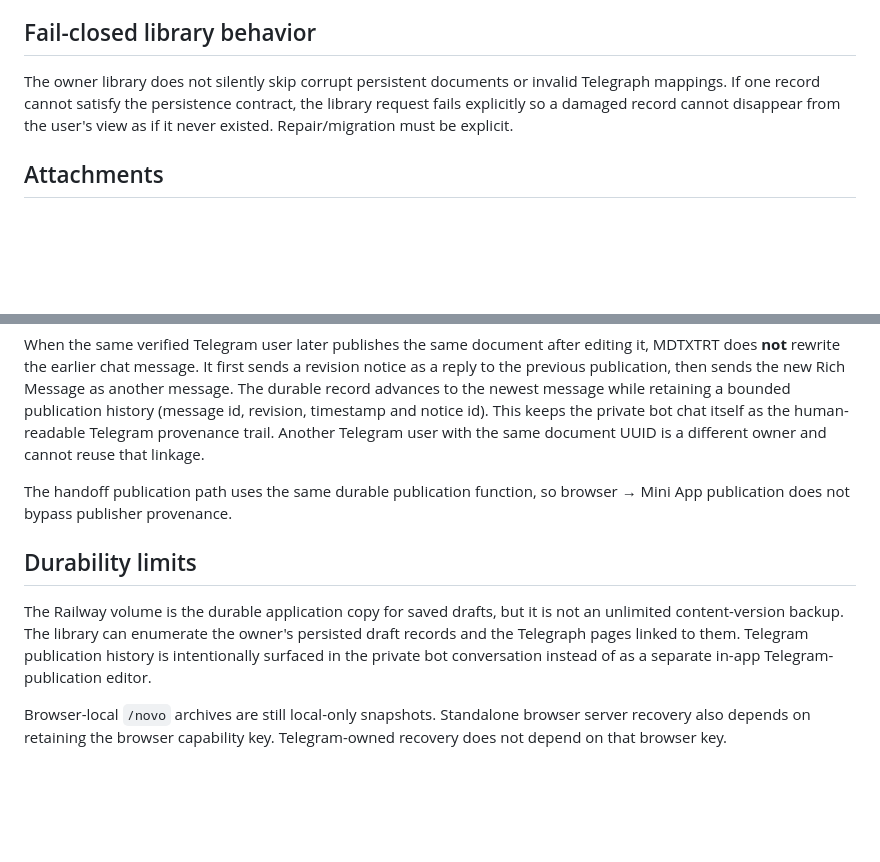
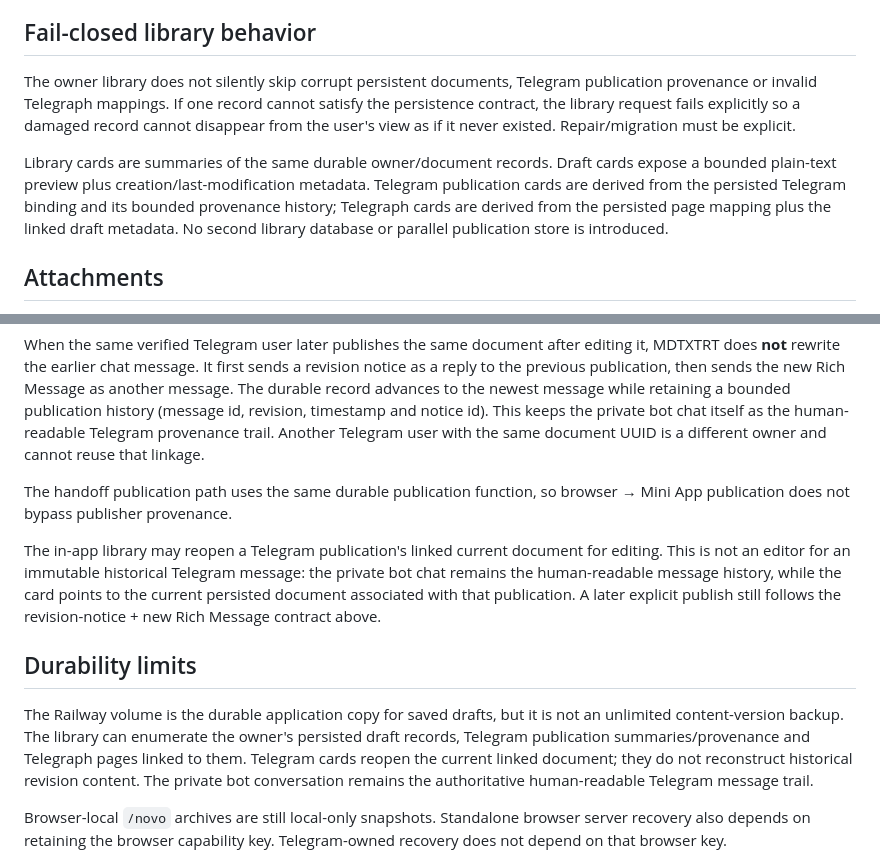
Before and after one commit to romastefale/MDTXTRT, a Markdown page: LOCAL_DRAFTS.md, 2 parts joined by grey strips. Drawn GitHub-style; blank space fills up the shorter version.

Commit message:
docs: define incremental publication library contract

```diff
--- a/LOCAL_DRAFTS.md
+++ b/LOCAL_DRAFTS.md
@@ -53,7 +53,9 @@ The transactional editor core is created before any draft is applied. Draft seri
 
 ## Fail-closed library behavior
 
-The owner library does not silently skip corrupt persistent documents or invalid Telegraph mappings. If one record cannot satisfy the persistence contract, the library request fails explicitly so a damaged record cannot disappear from the user's view as if it never existed. Repair/migration must be explicit.
+The owner library does not silently skip corrupt persistent documents, Telegram publication provenance or invalid Telegraph mappings. If one record cannot satisfy the persistence contract, the library request fails explicitly so a damaged record cannot disappear from the user's view as if it never existed. Repair/migration must be explicit.
+
+Library cards are summaries of the same durable owner/document records. Draft cards expose a bounded plain-text preview plus creation/last-modification metadata. Telegram publication cards are derived from the persisted Telegram binding and its bounded provenance history; Telegraph cards are derived from the persisted page mapping plus the linked draft metadata. No second library database or parallel publication store is introduced.
 
 ## Attachments
 
@@ -83,9 +85,11 @@ When the same verified Telegram user later publishes the same document after edi
 
 The handoff publication path uses the same durable publication function, so browser → Mini App publication does not bypass publisher provenance.
 
+The in-app library may reopen a Telegram publication's linked current document for editing. This is not an editor for an immutable historical Telegram message: the private bot chat remains the human-readable message history, while the card points to the current persisted document associated with that publication. A later explicit publish still follows the revision-notice + new Rich Message contract above.
+
 ## Durability limits
 
-The Railway volume is the durable application copy for saved drafts, but it is not an unlimited content-version backup. The library can enumerate the owner's persisted draft records and the Telegraph pages linked to them. Telegram publication history is intentionally surfaced in the private bot conversation instead of as a separate in-app Telegram-publication editor.
+The Railway volume is the durable application copy for saved drafts, but it is not an unlimited content-version backup. The library can enumerate the owner's persisted draft records, Telegram publication summaries/provenance and Telegraph pages linked to them. Telegram cards reopen the current linked document; they do not reconstruct historical revision content. The private bot conversation remains the authoritative human-readable Telegram message trail.
 
 Browser-local `/novo` archives are still local-only snapshots. Standalone browser server recovery also depends on retaining the browser capability key. Telegram-owned recovery does not depend on that browser key.
 
```
